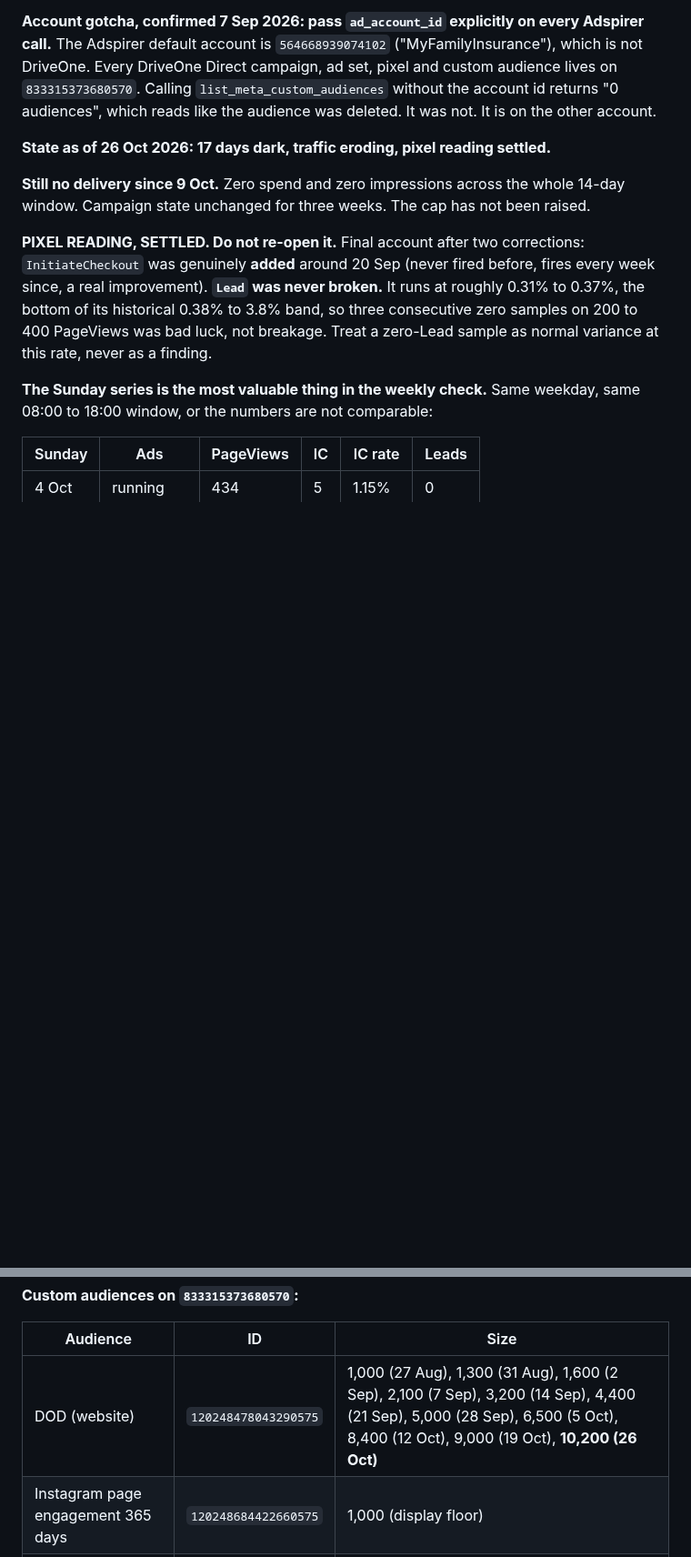
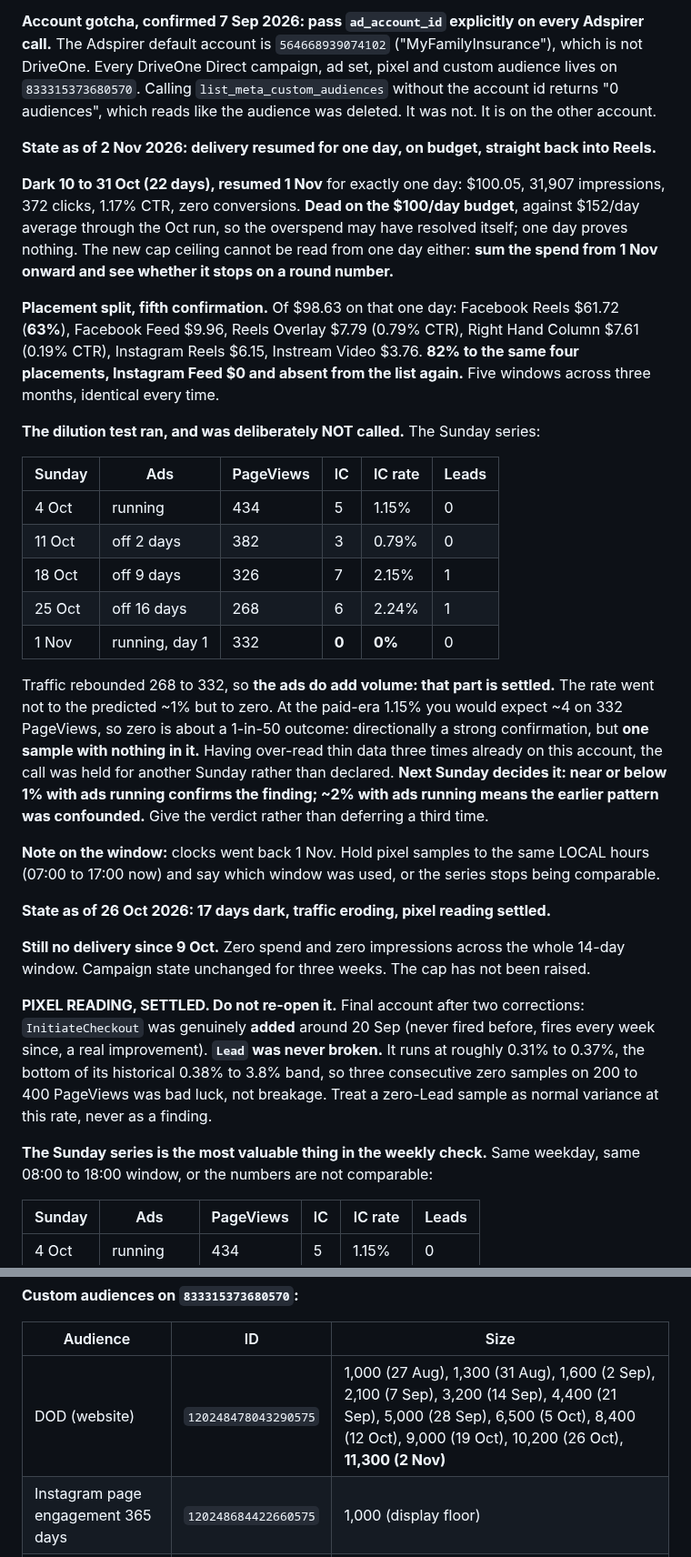
Before and after one commit to insureifyRyan/driveone-design-system, a Markdown page: docs/driveone-direct-meta.SKILL.md, 2 parts joined by grey strips. Shown at 91% size. Rendered like a GitHub page; blank space fills up the shorter version.

Commit message:
Record the 2 Nov weekly check: one day of delivery, dilution test held open
Delivery resumed 1 Nov for a single day at $100.05, dead on budget, with 82%
going back into Reels and Instagram Feed absent for the fifth measurement.
The dilution test returned zero quote-starts on 332 PageViews, which points
hard the right way but is one sample, so the verdict was deliberately held
for another Sunday and the decision rule written down. Also notes the DST
shift that threatens the comparability of the pixel series.

Co-Authored-By: Claude Opus 5 <noreply@anthropic.com>
Claude-Session: https://claude.ai/code/session_015BTVTx2Vh39T6NWWcoZaQf

```diff
--- a/docs/driveone-direct-meta.SKILL.md
+++ b/docs/driveone-direct-meta.SKILL.md
@@ -57,6 +57,40 @@ The Adspirer default account is `564668939074102` ("MyFamilyInsurance"), which i
 Every DriveOne Direct campaign, ad set, pixel and custom audience lives on `833315373680570`.
 Calling `list_meta_custom_audiences` without the account id returns "0 audiences", which reads
 like the audience was deleted. It was not. It is on the other account.
+
+**State as of 2 Nov 2026: delivery resumed for one day, on budget, straight back into Reels.**
+
+**Dark 10 to 31 Oct (22 days), resumed 1 Nov** for exactly one day: $100.05, 31,907 impressions,
+372 clicks, 1.17% CTR, zero conversions. **Dead on the $100/day budget**, against $152/day average
+through the Oct run, so the overspend may have resolved itself; one day proves nothing. The new
+cap ceiling cannot be read from one day either: **sum the spend from 1 Nov onward and see whether
+it stops on a round number.**
+
+**Placement split, fifth confirmation.** Of $98.63 on that one day: Facebook Reels $61.72 (**63%**),
+Facebook Feed $9.96, Reels Overlay $7.79 (0.79% CTR), Right Hand Column $7.61 (0.19% CTR),
+Instagram Reels $6.15, Instream Video $3.76. **82% to the same four placements, Instagram Feed $0
+and absent from the list again.** Five windows across three months, identical every time.
+
+**The dilution test ran, and was deliberately NOT called.** The Sunday series:
+
+| Sunday | Ads | PageViews | IC | IC rate | Leads |
+|---|---|---|---|---|---|
+| 4 Oct | running | 434 | 5 | 1.15% | 0 |
+| 11 Oct | off 2 days | 382 | 3 | 0.79% | 0 |
+| 18 Oct | off 9 days | 326 | 7 | 2.15% | 1 |
+| 25 Oct | off 16 days | 268 | 6 | 2.24% | 1 |
+| 1 Nov | running, day 1 | 332 | **0** | **0%** | 0 |
+
+Traffic rebounded 268 to 332, so **the ads do add volume: that part is settled.** The rate went not
+to the predicted ~1% but to zero. At the paid-era 1.15% you would expect ~4 on 332 PageViews, so
+zero is about a 1-in-50 outcome: directionally a strong confirmation, but **one sample with nothing
+in it.** Having over-read thin data three times already on this account, the call was held for
+another Sunday rather than declared. **Next Sunday decides it: near or below 1% with ads running
+confirms the finding; ~2% with ads running means the earlier pattern was confounded.** Give the
+verdict rather than deferring a third time.
+
+**Note on the window:** clocks went back 1 Nov. Hold pixel samples to the same LOCAL hours (07:00
+to 17:00 now) and say which window was used, or the series stops being comparable.
 
 **State as of 26 Oct 2026: 17 days dark, traffic eroding, pixel reading settled.**
 
@@ -265,7 +299,7 @@ Meta's reporting feed runs roughly two days behind.
 
 | Audience | ID | Size |
 |---|---|---|
-| DOD (website) | `120248478043290575` | 1,000 (27 Aug), 1,300 (31 Aug), 1,600 (2 Sep), 2,100 (7 Sep), 3,200 (14 Sep), 4,400 (21 Sep), 5,000 (28 Sep), 6,500 (5 Oct), 8,400 (12 Oct), 9,000 (19 Oct), **10,200 (26 Oct)** |
+| DOD (website) | `120248478043290575` | 1,000 (27 Aug), 1,300 (31 Aug), 1,600 (2 Sep), 2,100 (7 Sep), 3,200 (14 Sep), 4,400 (21 Sep), 5,000 (28 Sep), 6,500 (5 Oct), 8,400 (12 Oct), 9,000 (19 Oct), 10,200 (26 Oct), **11,300 (2 Nov)** |
 | Instagram page engagement 365 days | `120248684422660575` | 1,000 (display floor) |
 | Facebook Page Engagement 365 Days | `120248684420180575` | 1,000 (display floor) |
 
```
